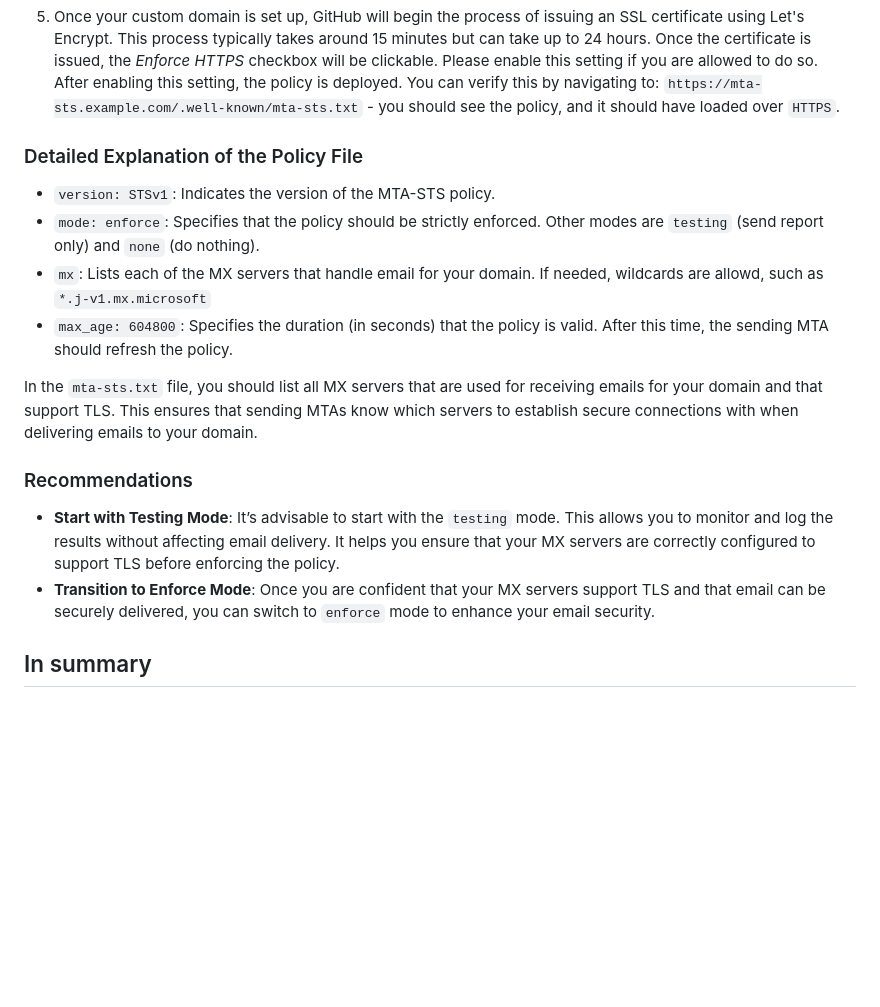
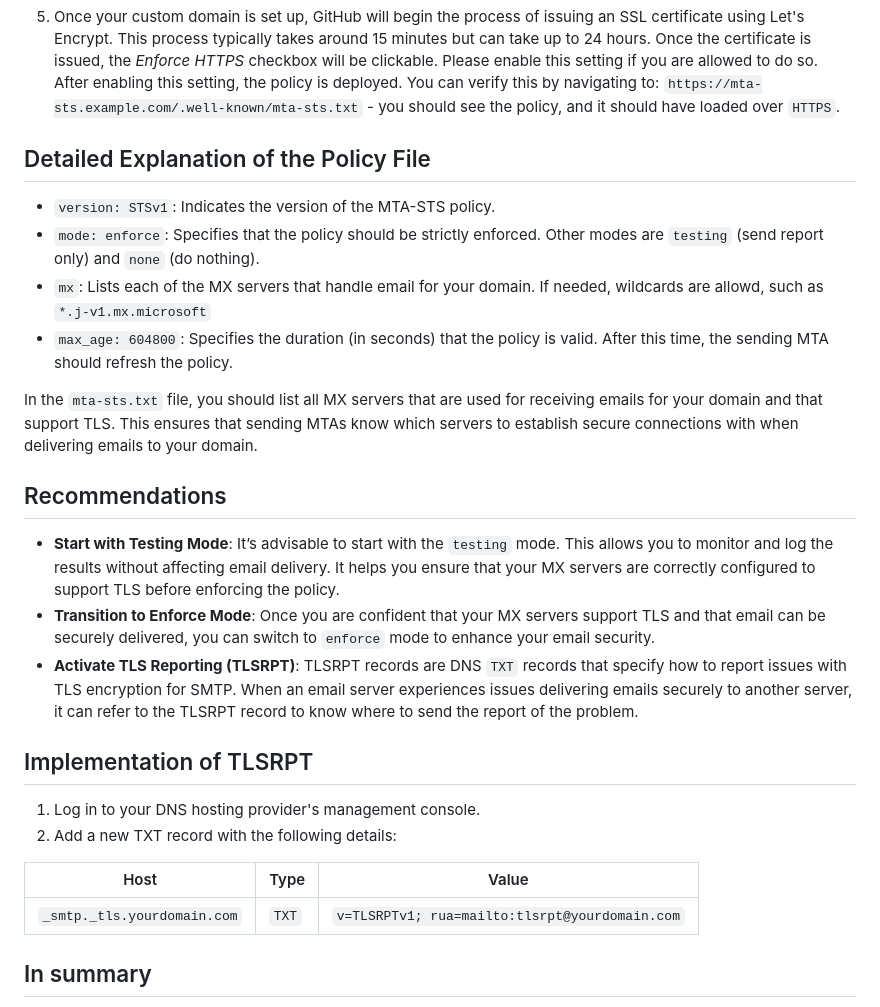
Before and after one commit to vand3rlinden/mta-sts, a Markdown page: README.md, the part around the change. GitHub-like rendering; blank space fills up the shorter version.

```diff
--- a/README.md
+++ b/README.md
@@ -37,7 +37,7 @@ max_age: 604800
 5. Once your custom domain is set up, GitHub will begin the process of issuing an SSL certificate using Let's Encrypt. This process typically takes around 15 minutes but can take up to 24 hours. Once the certificate is issued, the _Enforce HTTPS_ checkbox will be clickable. Please enable this setting if you are allowed to do so. After enabling this setting, the policy is deployed. You can verify this by navigating to:
 `https://mta-sts.example.com/.well-known/mta-sts.txt` - you should see the policy, and it should have loaded over `HTTPS`.
 
-### Detailed Explanation of the Policy File
+## Detailed Explanation of the Policy File
 - `version: STSv1`: Indicates the version of the MTA-STS policy.
 - `mode: enforce`: Specifies that the policy should be strictly enforced. Other modes are `testing` (send report only) and `none` (do nothing).
 - `mx`: Lists each of the MX servers that handle email for your domain. If needed, wildcards are allowd, such as `*.j-v1.mx.microsoft`
@@ -45,9 +45,18 @@ max_age: 604800
 
 In the `mta-sts.txt` file, you should list all MX servers that are used for receiving emails for your domain and that support TLS. This ensures that sending MTAs know which servers to establish secure connections with when delivering emails to your domain.
 
-### Recommendations
+## Recommendations
 - **Start with Testing Mode**: It’s advisable to start with the `testing` mode. This allows you to monitor and log the results without affecting email delivery. It helps you ensure that your MX servers are correctly configured to support TLS before enforcing the policy.
 - **Transition to Enforce Mode**: Once you are confident that your MX servers support TLS and that email can be securely delivered, you can switch to `enforce` mode to enhance your email security.
+- **Activate TLS Reporting (TLSRPT)**: TLSRPT records are DNS `TXT` records that specify how to report issues with TLS encryption for SMTP. When an email server experiences issues delivering emails securely to another server, it can refer to the TLSRPT record to know where to send the report of the problem.
+
+## Implementation of TLSRPT
+1. Log in to your DNS hosting provider's management console.
+2. Add a new TXT record with the following details:
+
+| Host                        | Type | Value                                         |
+| ----                        | ---  | ---                                           |
+| `_smtp._tls.yourdomain.com` | `TXT`| `v=TLSRPTv1; rua=mailto:tlsrpt@yourdomain.com`|
 
 ## In summary
 MTA-STS is a powerful tool for enhancing email security by ensuring the use of encryption for email in transit, thereby protecting against various types of attacks.
```
